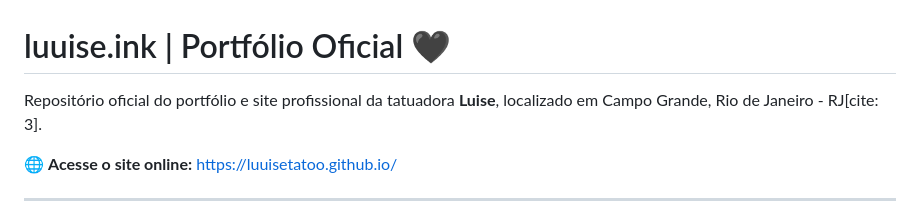
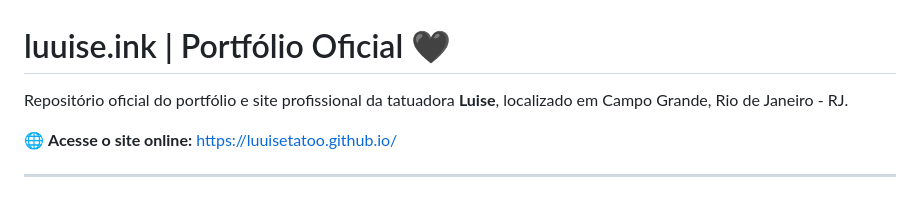
Before and after one commit to alessandroportilho/Luuise.tatoo, a Markdown page: README.md, the part around the change. Rendered like a GitHub page.

Commit message:
Fix citation formatting in README.md

```diff
--- a/README.md
+++ b/README.md
@@ -1,6 +1,6 @@
 # luuise.ink | Portfólio Oficial 🖤
 
-Repositório oficial do portfólio e site profissional da tatuadora **Luise**, localizado em Campo Grande, Rio de Janeiro - RJ[cite: 3].
+Repositório oficial do portfólio e site profissional da tatuadora **Luise**, localizado em Campo Grande, Rio de Janeiro - RJ.
 
 🌐 **Acesse o site online:** [https://luuisetatoo.github.io/](https://luuisetatoo.github.io/)
 
```
